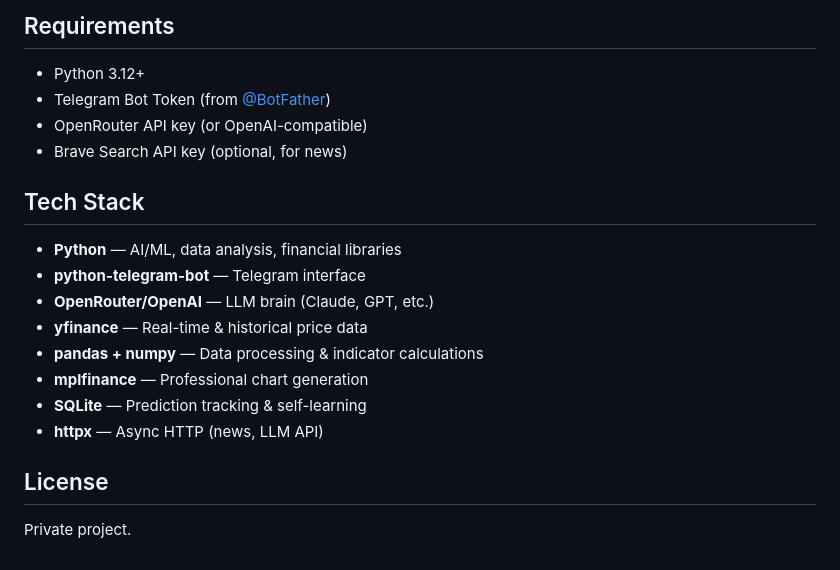
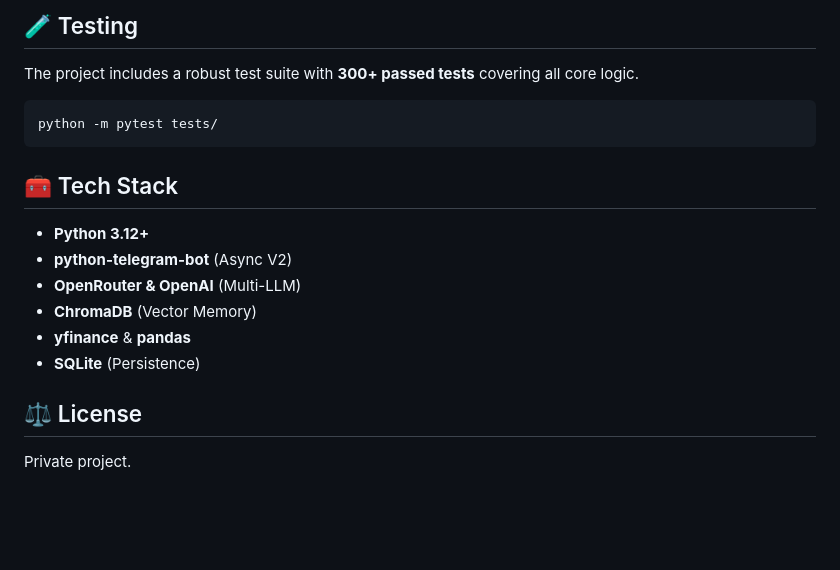
Before and after one commit to logiccrafterdz/EuroScope, a Markdown page: README.md, the part around one of its changes. Drawn GitHub-style; blank space fills up the shorter version.

````diff
--- a/README.md
+++ b/README.md
@@ -83,23 +66,18 @@ euroscope/
 ```
 
-## Requirements
+## 🧪 Testing
+The project includes a robust test suite with **300+ passed tests** covering all core logic.
+```bash
+python -m pytest tests/
+```
 
-- Python 3.12+
-- Telegram Bot Token (from [@BotFather](https://t.me/BotFather))
-- OpenRouter API key (or OpenAI-compatible)
-- Brave Search API key (optional, for news)
+## 🧰 Tech Stack
+- **Python 3.12+**
+- **python-telegram-bot** (Async V2)
+- **OpenRouter & OpenAI** (Multi-LLM)
+- **ChromaDB** (Vector Memory)
+- **yfinance** & **pandas**
+- **SQLite** (Persistence)
 
-## Tech Stack
-
-- **Python** — AI/ML, data analysis, financial libraries
-- **python-telegram-bot** — Telegram interface
-- **OpenRouter/OpenAI** — LLM brain (Claude, GPT, etc.)
-- **yfinance** — Real-time & historical price data
-- **pandas + numpy** — Data processing & indicator calculations
-- **mplfinance** — Professional chart generation
-- **SQLite** — Prediction tracking & self-learning
-- **httpx** — Async HTTP (news, LLM API)
-
-## License
-
+## ⚖️ License
 Private project.
````
Also changed, not shown: other parts of README.md (+33 -50 lines).
